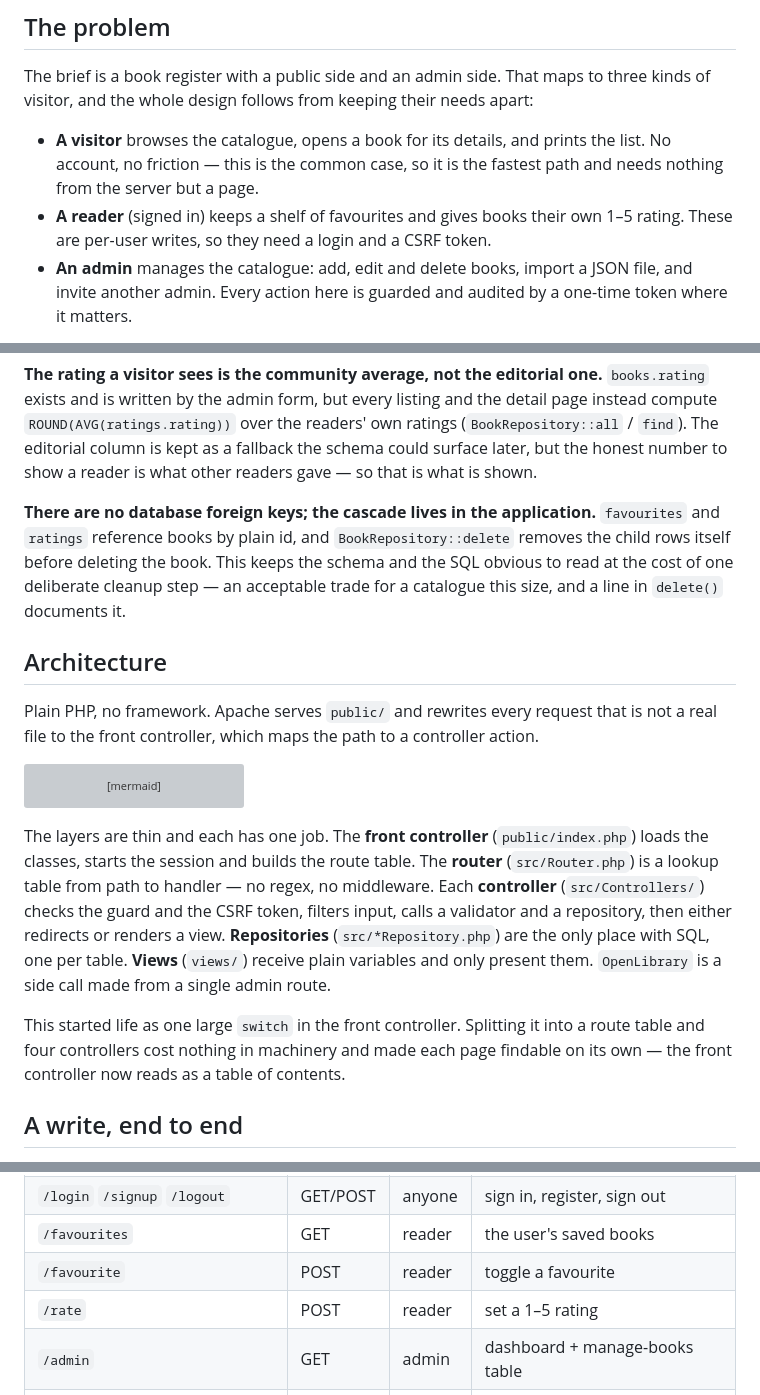
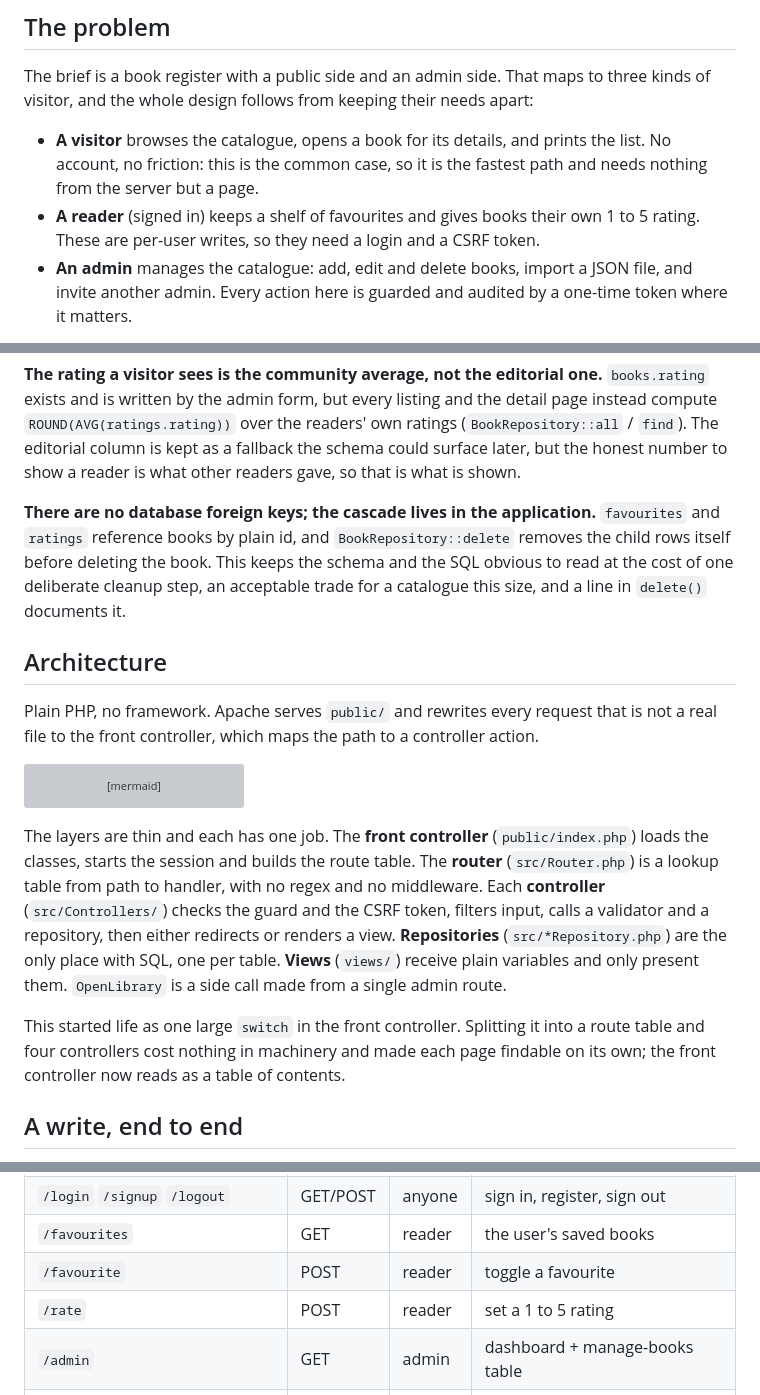
Before and after one commit to krecejac/portfolio, a Markdown page: book-catalog/docs/ARCHITECTURE.md, 3 parts joined by grey strips. Drawn GitHub-style; grey boxes are pictures that could not be loaded.

```diff
--- a/book-catalog/docs/ARCHITECTURE.md
+++ b/book-catalog/docs/ARCHITECTURE.md
@@ -13,10 +13,10 @@ three kinds of visitor, and the whole design follows from keeping their needs
 apart:
 
 - **A visitor** browses the catalogue, opens a book for its details, and prints
-  the list. No account, no friction — this is the common case, so it is the
+  the list. No account, no friction: this is the common case, so it is the
   fastest path and needs nothing from the server but a page.
 - **A reader** (signed in) keeps a shelf of favourites and gives books their own
-  1–5 rating. These are per-user writes, so they need a login and a CSRF token.
+  1 to 5 rating. These are per-user writes, so they need a login and a CSRF token.
 - **An admin** manages the catalogue: add, edit and delete books, import a JSON
   file, and invite another admin. Every action here is guarded and audited by a
   one-time token where it matters.
@@ -76,12 +76,12 @@ Two things are worth calling out:
 detail page instead compute `ROUND(AVG(ratings.rating))` over the readers' own
 ratings (`BookRepository::all` / `find`). The editorial column is kept as a
 fallback the schema could surface later, but the honest number to show a reader
-is what other readers gave — so that is what is shown.
+is what other readers gave, so that is what is shown.
 
 **There are no database foreign keys; the cascade lives in the application.**
 `favourites` and `ratings` reference books by plain id, and `BookRepository::delete`
 removes the child rows itself before deleting the book. This keeps the schema and
-the SQL obvious to read at the cost of one deliberate cleanup step — an acceptable
+the SQL obvious to read at the cost of one deliberate cleanup step, an acceptable
 trade for a catalogue this size, and a line in `delete()` documents it.
 
 ## Architecture
@@ -105,7 +105,7 @@ flowchart LR
 
 The layers are thin and each has one job. The **front controller** (`public/index.php`)
 loads the classes, starts the session and builds the route table. The **router**
-(`src/Router.php`) is a lookup table from path to handler — no regex, no
+(`src/Router.php`) is a lookup table from path to handler, with no regex and no
 middleware. Each **controller** (`src/Controllers/`) checks the guard and the CSRF
 token, filters input, calls a validator and a repository, then either redirects
 or renders a view. **Repositories** (`src/*Repository.php`) are the only place
@@ -114,7 +114,7 @@ present them. `OpenLibrary` is a side call made from a single admin route.
 
 This started life as one large `switch` in the front controller. Splitting it
 into a route table and four controllers cost nothing in machinery and made each
-page findable on its own — the front controller now reads as a table of contents.
+page findable on its own; the front controller now reads as a table of contents.
 
 ## A write, end to end
 
@@ -156,7 +156,7 @@ read and cleared on the next request.
 | `/login` `/signup` `/logout` | GET/POST | anyone | sign in, register, sign out |
 | `/favourites` | GET | reader | the user's saved books |
 | `/favourite` | POST | reader | toggle a favourite |
-| `/rate` | POST | reader | set a 1–5 rating |
+| `/rate` | POST | reader | set a 1 to 5 rating |
 | `/admin` | GET | admin | dashboard + manage-books table |
 | `/admin/add` `/admin/edit` `/admin/delete` | GET/POST | admin | book CRUD |
 | `/admin/import` | POST | admin | import a JSON file (deduped) |
```
Also changed, not shown: other parts of book-catalog/docs/ARCHITECTURE.md (+19 -19 lines).
